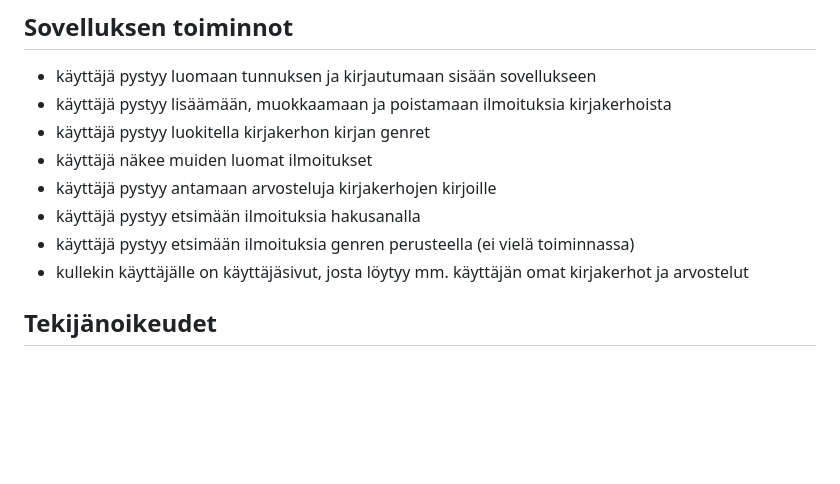
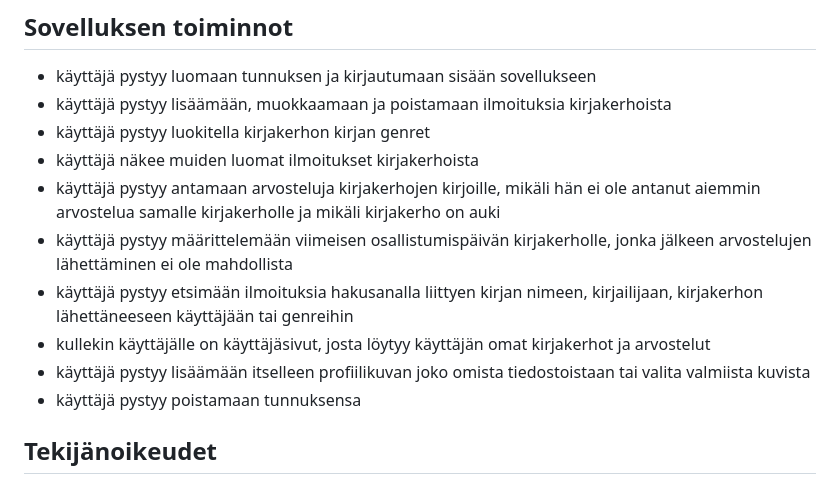
Before and after one commit to porkkasanna/kirjakerho, a Markdown page: README.md, the part around the change printed below. Rendered like a GitHub page; blank space fills up the shorter version.

```diff
--- a/README.md
+++ b/README.md
@@ -5,11 +5,13 @@
 * käyttäjä pystyy luomaan tunnuksen ja kirjautumaan sisään sovellukseen
 * käyttäjä pystyy lisäämään, muokkaamaan ja poistamaan ilmoituksia kirjakerhoista
 * käyttäjä pystyy luokitella kirjakerhon kirjan genret
-* käyttäjä näkee muiden luomat ilmoitukset
-* käyttäjä pystyy antamaan arvosteluja kirjakerhojen kirjoille
-* käyttäjä pystyy etsimään ilmoituksia hakusanalla
-* käyttäjä pystyy etsimään ilmoituksia genren perusteella (ei vielä toiminnassa)
-* kullekin käyttäjälle on käyttäjäsivut, josta löytyy mm. käyttäjän omat kirjakerhot ja arvostelut
+* käyttäjä näkee muiden luomat ilmoitukset kirjakerhoista
+* käyttäjä pystyy antamaan arvosteluja kirjakerhojen kirjoille, mikäli hän ei ole antanut aiemmin arvostelua samalle kirjakerholle ja mikäli kirjakerho on auki
+* käyttäjä pystyy määrittelemään viimeisen osallistumispäivän kirjakerholle, jonka jälkeen arvostelujen lähettäminen ei ole mahdollista
+* käyttäjä pystyy etsimään ilmoituksia hakusanalla liittyen kirjan nimeen, kirjailijaan, kirjakerhon lähettäneeseen käyttäjään tai genreihin
+* kullekin käyttäjälle on käyttäjäsivut, josta löytyy käyttäjän omat kirjakerhot ja arvostelut
+* käyttäjä pystyy lisäämään itselleen profiilikuvan joko omista tiedostoistaan tai valita valmiista kuvista
+* käyttäjä pystyy poistamaan tunnuksensa
 
 ## Tekijänoikeudet
 
```
Also changed, not shown: other parts of README.md (+1 -0 lines).
